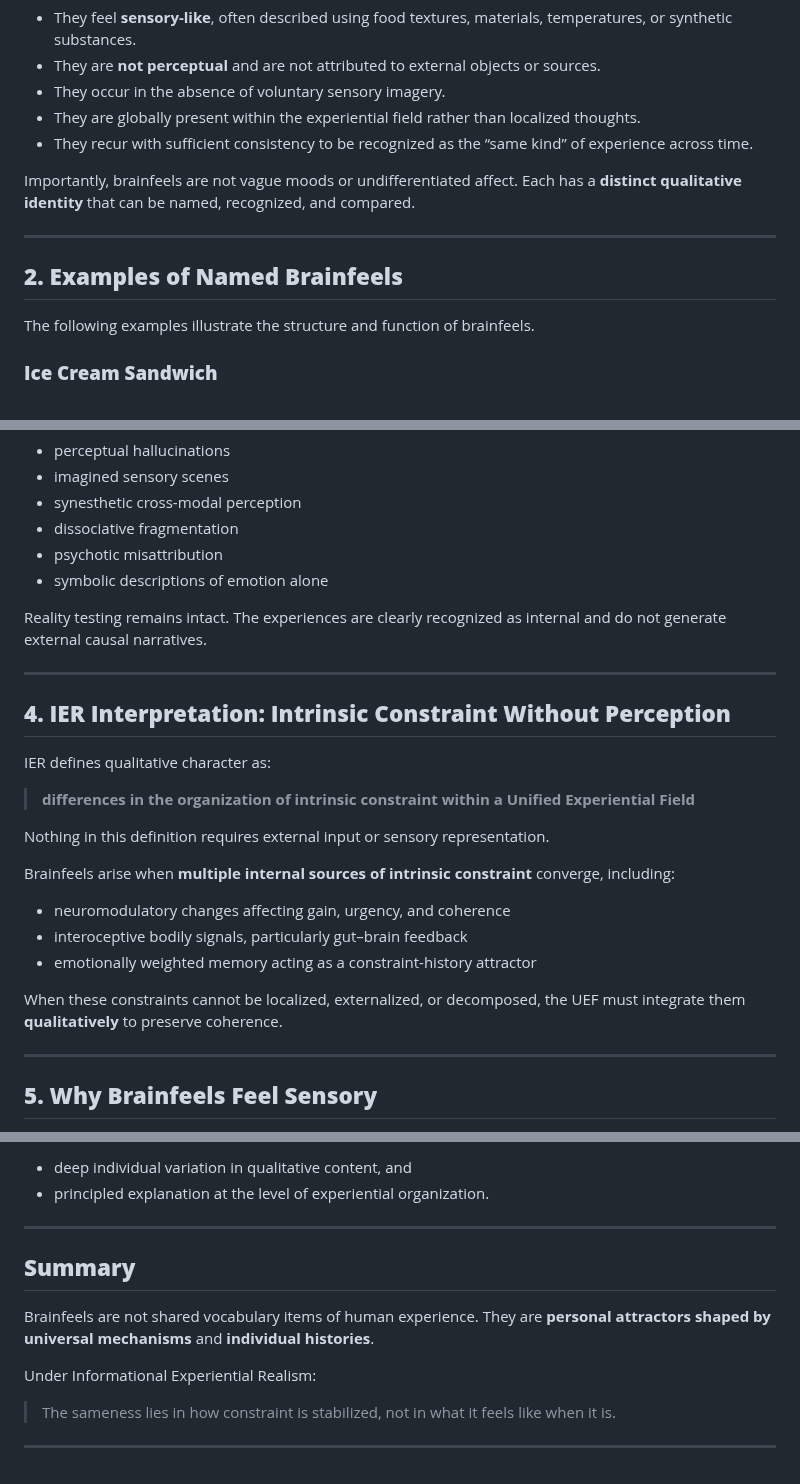
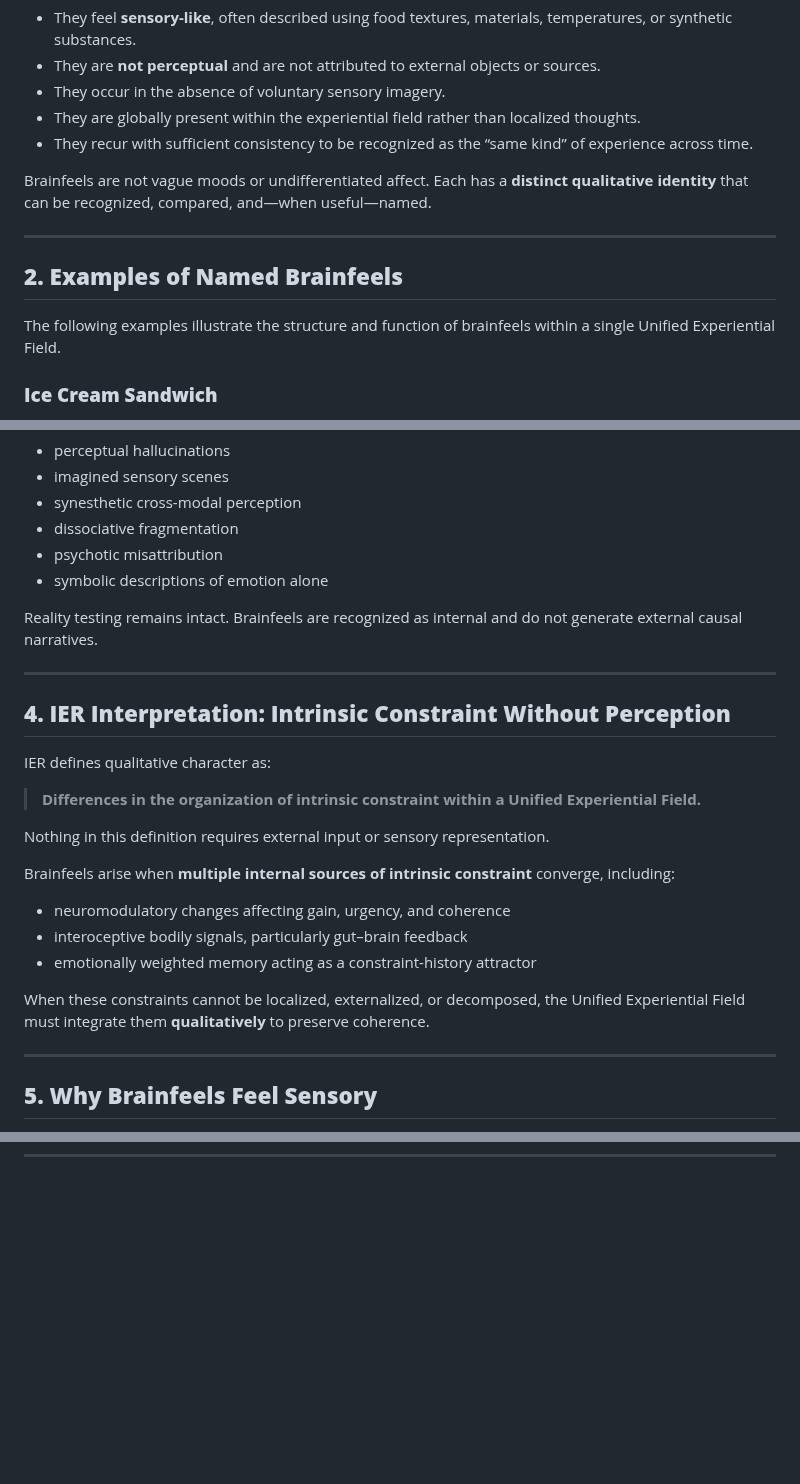
Before and after one commit to mlehotay/ier, a Markdown page: IER/IER-brainfeels.md, 3 parts joined by grey strips. Rendered like a GitHub page; blank space fills up the shorter version.

```diff
--- a/IER/IER-brainfeels.md
+++ b/IER/IER-brainfeels.md
@@ -31,13 +31,13 @@ Brainfeels are internal experiences with the following defining characteristics:
 * They are globally present within the experiential field rather than localized thoughts.
 * They recur with sufficient consistency to be recognized as the “same kind” of experience across time.
 
-Importantly, brainfeels are not vague moods or undifferentiated affect. Each has a **distinct qualitative identity** that can be named, recognized, and compared.
+Brainfeels are not vague moods or undifferentiated affect. Each has a **distinct qualitative identity** that can be recognized, compared, and—when useful—named.
 
 ---
 
 ## **2. Examples of Named Brainfeels**
 
-The following examples illustrate the structure and function of brainfeels.
+The following examples illustrate the structure and function of brainfeels within a single Unified Experiential Field.
 
 ### **Ice Cream Sandwich**
 
@@ -68,7 +68,7 @@ Brainfeels are **not**:
 * psychotic misattribution
 * symbolic descriptions of emotion alone
 
-Reality testing remains intact. The experiences are clearly recognized as internal and do not generate external causal narratives.
+Reality testing remains intact. Brainfeels are recognized as internal and do not generate external causal narratives.
 
 ---
 
@@ -76,7 +76,7 @@ Reality testing remains intact. The experiences are clearly recognized as intern
 
 IER defines qualitative character as:
 
-> **differences in the organization of intrinsic constraint within a Unified Experiential Field**
+> **Differences in the organization of intrinsic constraint within a Unified Experiential Field.**
 
 Nothing in this definition requires external input or sensory representation.
 
@@ -86,7 +86,7 @@ Brainfeels arise when **multiple internal sources of intrinsic constraint** conv
 * interoceptive bodily signals, particularly gut–brain feedback
 * emotionally weighted memory acting as a constraint-history attractor
 
-When these constraints cannot be localized, externalized, or decomposed, the UEF must integrate them **qualitatively** to preserve coherence.
+When these constraints cannot be localized, externalized, or decomposed, the Unified Experiential Field must integrate them **qualitatively** to preserve coherence.
 
 ---
 
@@ -261,15 +217,0 @@ IER therefore accommodates both:
-* deep individual variation in qualitative content, and
-* principled explanation at the level of experiential organization.
-
----
-
-## **Summary**
-
-Brainfeels are not shared vocabulary items of human experience.
-They are **personal attractors shaped by universal mechanisms** and **individual histories**.
-
-Under Informational Experiential Realism:
-
-> The sameness lies in how constraint is stabilized, not in what it feels like when it is.
-
----
```
Also changed, not shown: other parts of IER/IER-brainfeels.md (+46 -89 lines).
